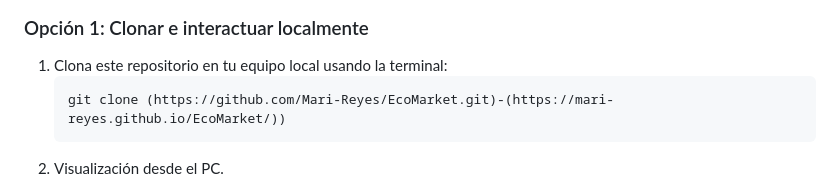
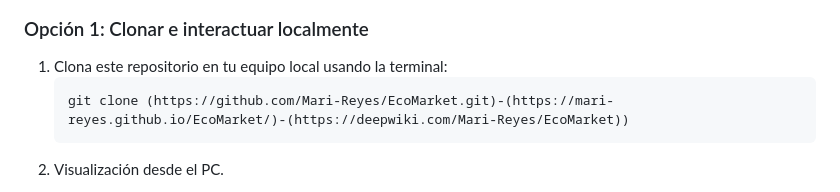
Before and after one commit to Mari-Reyes/EcoMarket, a Markdown page: README.md, the part around the change. Drawn GitHub-style.

````diff
--- a/README.md
+++ b/README.md
@@ -33,7 +33,7 @@ El proyecto consta de 4 vistas principales:
 ### Opción 1: Clonar e interactuar localmente
 1. Clona este repositorio en tu equipo local usando la terminal:
    ```bash
-   git clone (https://github.com/Mari-Reyes/EcoMarket.git)-(https://mari-reyes.github.io/EcoMarket/))
+   git clone (https://github.com/Mari-Reyes/EcoMarket.git)-(https://mari-reyes.github.io/EcoMarket/)-(https://deepwiki.com/Mari-Reyes/EcoMarket))
 2. Visualización desde el PC.
 
 <img width="1199" height="2646" alt="Captura de pantalla_22-10-2026_225252_mari-reyes github io" src="https://github.com/user-attachments/assets/37892d1b-8a24-4e54-b99d-43c939d1b74e" />
````
